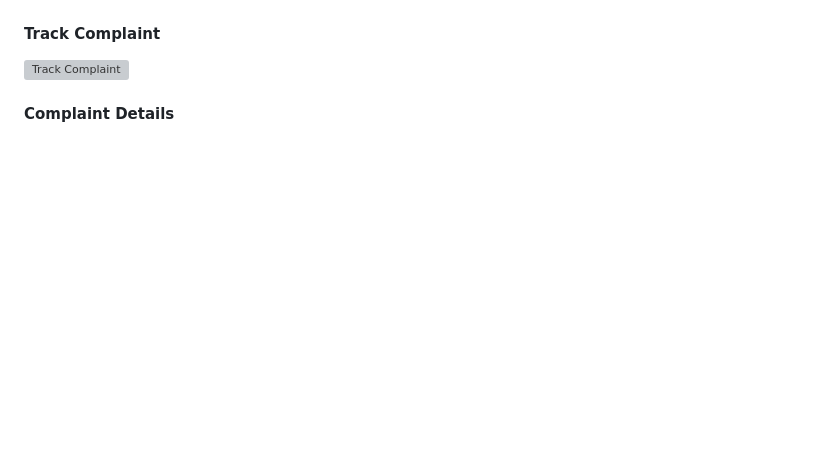
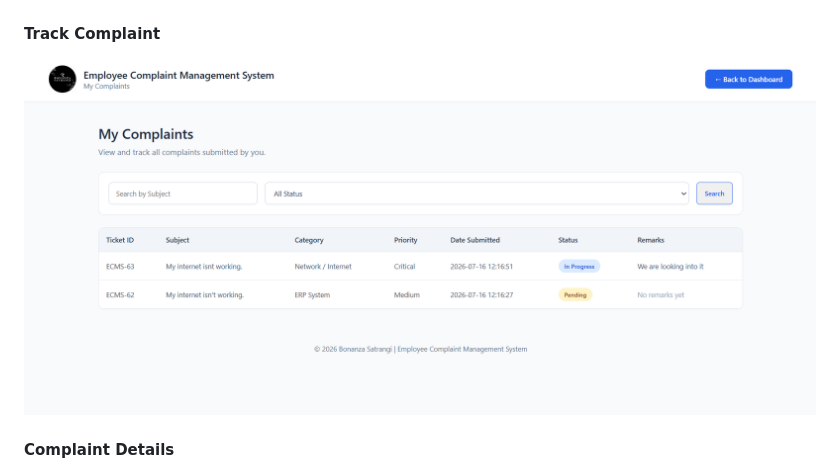
Before and after one commit to Realmaryambano/Employee-Complaint-Management-System, a Markdown page: README.md, the part around the change. Rendered like a GitHub page; blank space fills up the shorter version; grey boxes are pictures that could not be loaded.

```diff
--- a/README.md
+++ b/README.md
@@ -83,7 +83,7 @@ No live demo is available yet.
 #### Complaint Form
 ![Complaint form](static/images/screenshots/complaint-form.png)
 #### Track Complaint
-![Track Complaint](static/images/screenshots/Track-Complaint.png)
+![Track Complaint](static/images/screenshots/track-complaint.png)
 #### Complaint Details
 ![Complaint details page](static/images/screenshots/complaint-details.png)
 #### IT Dashboard
```
